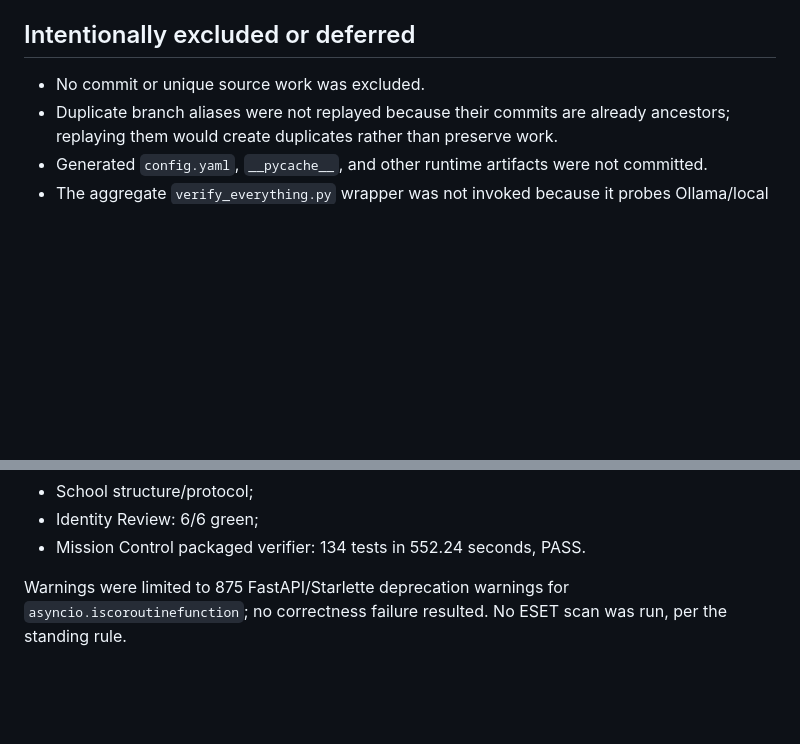
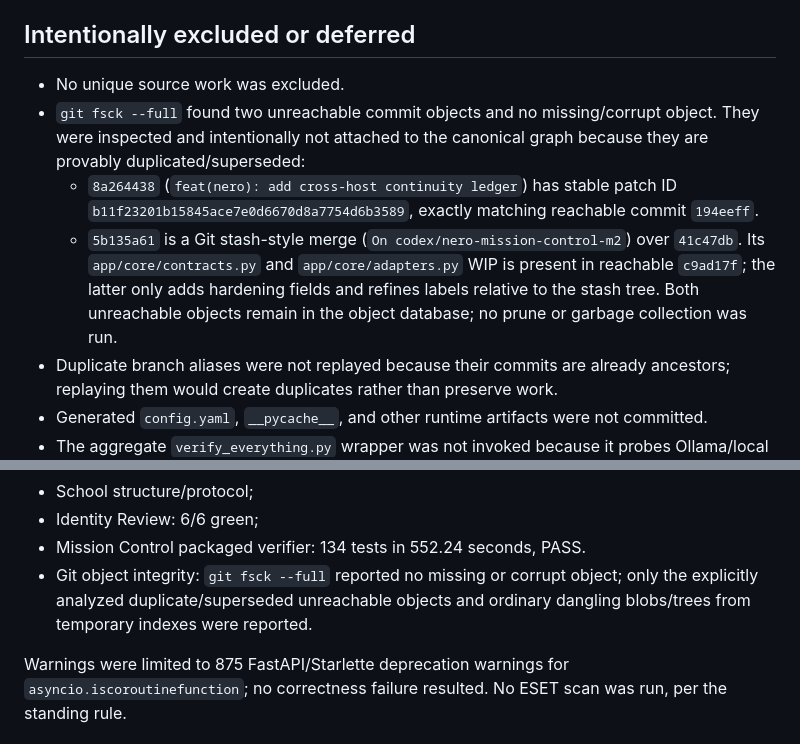
Before and after one commit to manbeardog13/mbd-AI, a Markdown page: docs/repository/RECONCILIATION_REPORT_2026-07-19.md, 2 parts joined by grey strips. GitHub-like rendering; blank space fills up the shorter version.

Commit message:
docs(reconciliation): classify unreachable duplicate objects

```diff
--- a/docs/repository/RECONCILIATION_REPORT_2026-07-19.md
+++ b/docs/repository/RECONCILIATION_REPORT_2026-07-19.md
@@ -145,7 +145,19 @@ than hand-merging stale counts.
 
 ## Intentionally excluded or deferred
 
-- No commit or unique source work was excluded.
+- No unique source work was excluded.
+- `git fsck --full` found two unreachable commit objects and no missing/corrupt
+  object. They were inspected and intentionally not attached to the canonical
+  graph because they are provably duplicated/superseded:
+  - `8a264438` (`feat(nero): add cross-host continuity ledger`) has stable patch
+    ID `b11f23201b15845ace7e0d6670d8a7754d6b3589`, exactly matching reachable
+    commit `194eeff`.
+  - `5b135a61` is a Git stash-style merge (`On codex/nero-mission-control-m2`)
+    over `41c47db`. Its `app/core/contracts.py` and `app/core/adapters.py` WIP is
+    present in reachable `c9ad17f`; the latter only adds hardening fields and
+    refines labels relative to the stash tree.
+  Both unreachable objects remain in the object database; no prune or garbage
+  collection was run.
 - Duplicate branch aliases were not replayed because their commits are already
   ancestors; replaying them would create duplicates rather than preserve work.
 - Generated `config.yaml`, `__pycache__`, and other runtime artifacts were not
@@ -226,6 +238,9 @@ All authorized deterministic/offline verifiers passed:
 - School structure/protocol;
 - Identity Review: 6/6 green;
 - Mission Control packaged verifier: 134 tests in 552.24 seconds, PASS.
+- Git object integrity: `git fsck --full` reported no missing or corrupt object;
+  only the explicitly analyzed duplicate/superseded unreachable objects and
+  ordinary dangling blobs/trees from temporary indexes were reported.
 
 Warnings were limited to 875 FastAPI/Starlette deprecation warnings for
 `asyncio.iscoroutinefunction`; no correctness failure resulted. No ESET scan was
```
